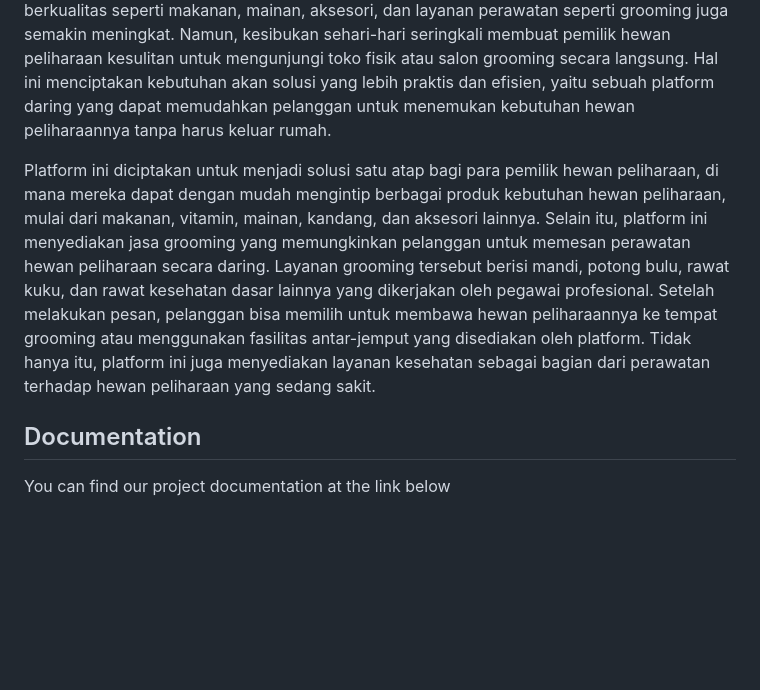
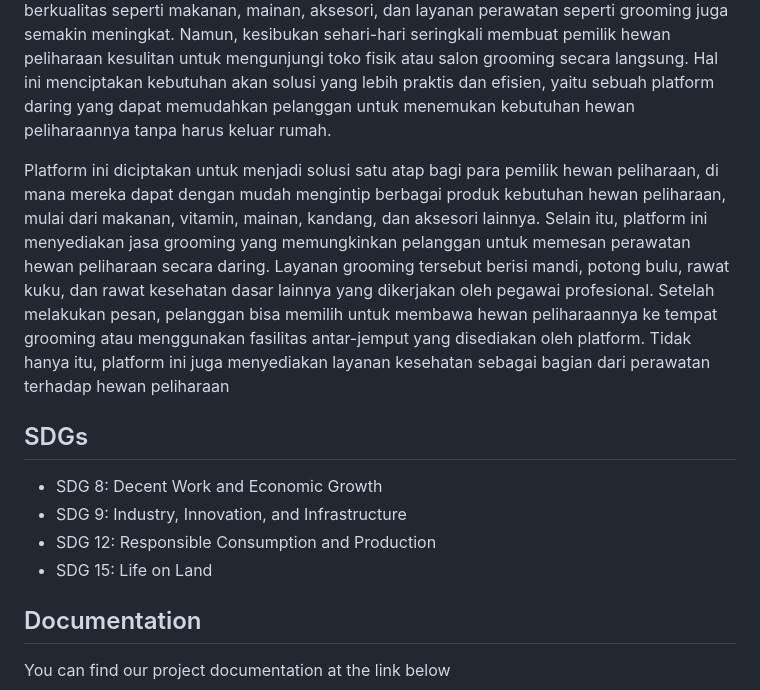
Before and after one commit to StevieOdenPM/petly, a Markdown page: README.md, the part around the change. GitHub-like rendering; blank space fills up the shorter version.

```diff
--- a/README.md
+++ b/README.md
@@ -1,7 +1,13 @@
 ## Introduction
 Di era digital yang semakin maju, teknologi telah menjadi bagian tak terpisahkan dari kehidupan sehari-hari, termasuk dalam hal memenuhi kebutuhan hewan peliharaan. Hewan peliharaan, seperti anjing, kucing, dan hewan kecil lainnya, telah menjadi bagian penting dari keluarga bagi banyak orang. Mereka tidak hanya dianggap sebagai hewan, tetapi juga sebagai teman setia yang memberikan kebahagiaan dan dukungan emosional. Dengan meningkatnya kepedulian terhadap kesejahteraan hewan peliharaan, kebutuhan akan produk-produk berkualitas seperti makanan, mainan, aksesori, dan layanan perawatan seperti grooming juga semakin meningkat. Namun, kesibukan sehari-hari seringkali membuat pemilik hewan peliharaan kesulitan untuk mengunjungi toko fisik atau salon grooming secara langsung. Hal ini menciptakan kebutuhan akan solusi yang lebih praktis dan efisien, yaitu sebuah platform daring yang dapat memudahkan pelanggan untuk menemukan kebutuhan hewan peliharaannya tanpa harus keluar rumah.
 
-Platform ini diciptakan untuk menjadi solusi satu atap bagi para pemilik hewan peliharaan, di mana mereka dapat dengan mudah mengintip berbagai produk kebutuhan hewan peliharaan, mulai dari makanan, vitamin, mainan, kandang, dan aksesori lainnya. Selain itu, platform ini menyediakan jasa grooming yang memungkinkan pelanggan untuk memesan perawatan hewan peliharaan secara daring. Layanan grooming tersebut berisi mandi, potong bulu, rawat kuku, dan rawat kesehatan dasar lainnya yang dikerjakan oleh pegawai profesional. Setelah melakukan pesan, pelanggan bisa memilih untuk membawa hewan peliharaannya ke tempat grooming atau menggunakan fasilitas antar-jemput yang disediakan oleh platform. Tidak hanya itu, platform ini juga menyediakan layanan kesehatan sebagai bagian dari perawatan terhadap hewan peliharaan yang sedang sakit.
+Platform ini diciptakan untuk menjadi solusi satu atap bagi para pemilik hewan peliharaan, di mana mereka dapat dengan mudah mengintip berbagai produk kebutuhan hewan peliharaan, mulai dari makanan, vitamin, mainan, kandang, dan aksesori lainnya. Selain itu, platform ini menyediakan jasa grooming yang memungkinkan pelanggan untuk memesan perawatan hewan peliharaan secara daring. Layanan grooming tersebut berisi mandi, potong bulu, rawat kuku, dan rawat kesehatan dasar lainnya yang dikerjakan oleh pegawai profesional. Setelah melakukan pesan, pelanggan bisa memilih untuk membawa hewan peliharaannya ke tempat grooming atau menggunakan fasilitas antar-jemput yang disediakan oleh platform. Tidak hanya itu, platform ini juga menyediakan layanan kesehatan sebagai bagian dari perawatan terhadap hewan peliharaan
+
+## SDGs
+- SDG 8: Decent Work and Economic Growth
+- SDG 9: Industry, Innovation, and Infrastructure
+- SDG 12: Responsible Consumption and Production
+- SDG 15: Life on Land
 
 ## Documentation
 
```
